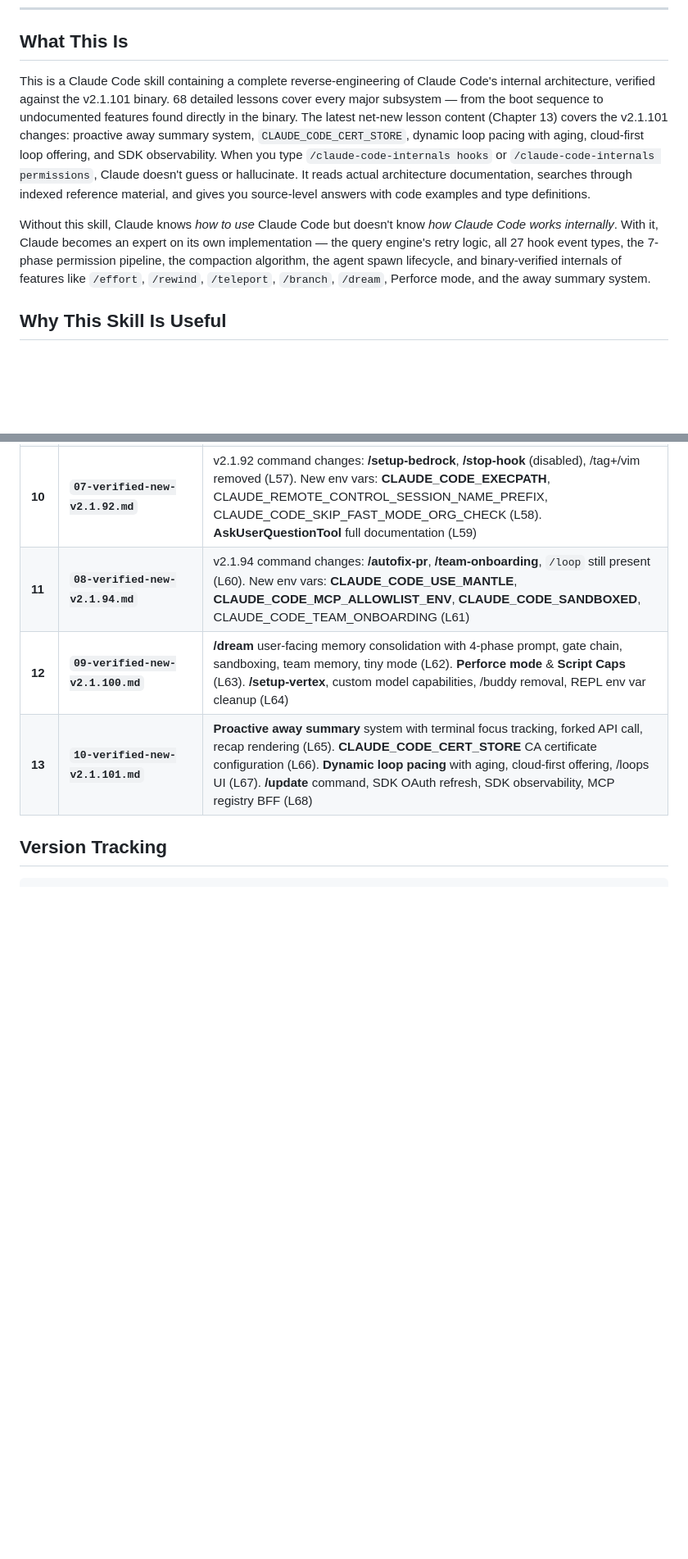
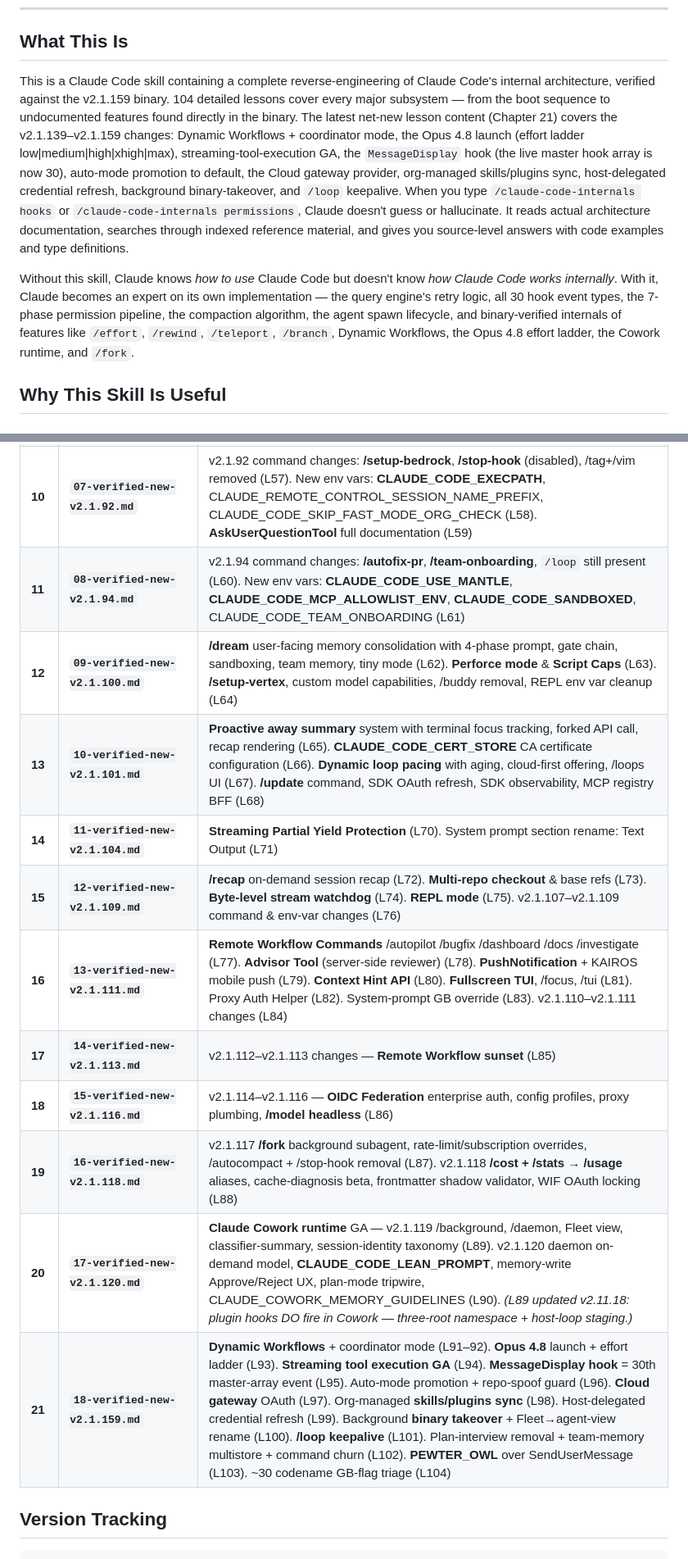
Before and after one commit to yaniv-golan/claude-code-internals, a Markdown page: README.md, 2 parts joined by grey strips. Shown at 82% size. GitHub-like rendering; folded sections open; blank space fills up the shorter version.

```diff
--- a/README.md
+++ b/README.md
@@ -120,9 +120,9 @@ Adds a gentle reminder whenever Claude edits `.claude/` config files. Add to `ho
 
 ## What This Is
 
-This is a Claude Code skill containing a complete reverse-engineering of Claude Code's internal architecture, verified against the v2.1.101 binary. 68 detailed lessons cover every major subsystem — from the boot sequence to undocumented features found directly in the binary. The latest net-new lesson content (Chapter 13) covers the v2.1.101 changes: proactive away summary system, `CLAUDE_CODE_CERT_STORE`, dynamic loop pacing with aging, cloud-first loop offering, and SDK observability. When you type `/claude-code-internals hooks` or `/claude-code-internals permissions`, Claude doesn't guess or hallucinate. It reads actual architecture documentation, searches through indexed reference material, and gives you source-level answers with code examples and type definitions.
+This is a Claude Code skill containing a complete reverse-engineering of Claude Code's internal architecture, verified against the v2.1.159 binary. 104 detailed lessons cover every major subsystem — from the boot sequence to undocumented features found directly in the binary. The latest net-new lesson content (Chapter 21) covers the v2.1.139–v2.1.159 changes: Dynamic Workflows + coordinator mode, the Opus 4.8 launch (effort ladder low|medium|high|xhigh|max), streaming-tool-execution GA, the `MessageDisplay` hook (the live master hook array is now 30), auto-mode promotion to default, the Cloud gateway provider, org-managed skills/plugins sync, host-delegated credential refresh, background binary-takeover, and `/loop` keepalive. When you type `/claude-code-internals hooks` or `/claude-code-internals permissions`, Claude doesn't guess or hallucinate. It reads actual architecture documentation, searches through indexed reference material, and gives you source-level answers with code examples and type definitions.
 
-Without this skill, Claude knows *how to use* Claude Code but doesn't know *how Claude Code works internally*. With it, Claude becomes an expert on its own implementation — the query engine's retry logic, all 27 hook event types, the 7-phase permission pipeline, the compaction algorithm, the agent spawn lifecycle, and binary-verified internals of features like `/effort`, `/rewind`, `/teleport`, `/branch`, `/dream`, Perforce mode, and the away summary system.
+Without this skill, Claude knows *how to use* Claude Code but doesn't know *how Claude Code works internally*. With it, Claude becomes an expert on its own implementation — the query engine's retry logic, all 30 hook event types, the 7-phase permission pipeline, the compaction algorithm, the agent spawn lifecycle, and binary-verified internals of features like `/effort`, `/rewind`, `/teleport`, `/branch`, Dynamic Workflows, the Opus 4.8 effort ladder, the Cowork runtime, and `/fork`.
 
 ## Why This Skill Is Useful
 
@@ -415,6 +423,14 @@ claude-code-internals/
 | **11** | **`08-verified-new-v2.1.94.md`** | v2.1.94 command changes: **/autofix-pr**, **/team-onboarding**, `/loop` still present (L60). New env vars: **CLAUDE_CODE_USE_MANTLE**, **CLAUDE_CODE_MCP_ALLOWLIST_ENV**, **CLAUDE_CODE_SANDBOXED**, CLAUDE_CODE_TEAM_ONBOARDING (L61) |
 | **12** | **`09-verified-new-v2.1.100.md`** | **/dream** user-facing memory consolidation with 4-phase prompt, gate chain, sandboxing, team memory, tiny mode (L62). **Perforce mode** & **Script Caps** (L63). **/setup-vertex**, custom model capabilities, /buddy removal, REPL env var cleanup (L64) |
 | **13** | **`10-verified-new-v2.1.101.md`** | **Proactive away summary** system with terminal focus tracking, forked API call, recap rendering (L65). **CLAUDE_CODE_CERT_STORE** CA certificate configuration (L66). **Dynamic loop pacing** with aging, cloud-first offering, /loops UI (L67). **/update** command, SDK OAuth refresh, SDK observability, MCP registry BFF (L68) |
+| **14** | **`11-verified-new-v2.1.104.md`** | **Streaming Partial Yield Protection** (L70). System prompt section rename: Text Output (L71) |
+| **15** | **`12-verified-new-v2.1.109.md`** | **/recap** on-demand session recap (L72). **Multi-repo checkout** & base refs (L73). **Byte-level stream watchdog** (L74). **REPL mode** (L75). v2.1.107–v2.1.109 command & env-var changes (L76) |
+| **16** | **`13-verified-new-v2.1.111.md`** | **Remote Workflow Commands** /autopilot /bugfix /dashboard /docs /investigate (L77). **Advisor Tool** (server-side reviewer) (L78). **PushNotification** + KAIROS mobile push (L79). **Context Hint API** (L80). **Fullscreen TUI**, /focus, /tui (L81). Proxy Auth Helper (L82). System-prompt GB override (L83). v2.1.110–v2.1.111 changes (L84) |
+| **17** | **`14-verified-new-v2.1.113.md`** | v2.1.112–v2.1.113 changes — **Remote Workflow sunset** (L85) |
+| **18** | **`15-verified-new-v2.1.116.md`** | v2.1.114–v2.1.116 — **OIDC Federation** enterprise auth, config profiles, proxy plumbing, **/model headless** (L86) |
+| **19** | **`16-verified-new-v2.1.118.md`** | v2.1.117 **/fork** background subagent, rate-limit/subscription overrides, /autocompact + /stop-hook removal (L87). v2.1.118 **/cost + /stats → /usage** aliases, cache-diagnosis beta, frontmatter shadow validator, WIF OAuth locking (L88) |
+| **20** | **`17-verified-new-v2.1.120.md`** | **Claude Cowork runtime** GA — v2.1.119 /background, /daemon, Fleet view, classifier-summary, session-identity taxonomy (L89). v2.1.120 daemon on-demand model, **CLAUDE_CODE_LEAN_PROMPT**, memory-write Approve/Reject UX, plan-mode tripwire, CLAUDE_COWORK_MEMORY_GUIDELINES (L90). *(L89 updated v2.11.18: plugin hooks DO fire in Cowork — three-root namespace + host-loop staging.)* |
+| **21** | **`18-verified-new-v2.1.159.md`** | **Dynamic Workflows** + coordinator mode (L91–92). **Opus 4.8** launch + effort ladder (L93). **Streaming tool execution GA** (L94). **MessageDisplay hook** = 30th master-array event (L95). Auto-mode promotion + repo-spoof guard (L96). **Cloud gateway** OAuth (L97). Org-managed **skills/plugins sync** (L98). Host-delegated credential refresh (L99). Background **binary takeover** + Fleet→agent-view rename (L100). **/loop keepalive** (L101). Plan-interview removal + team-memory multistore + command churn (L102). **PEWTER_OWL** over SendUserMessage (L103). ~30 codename GB-flag triage (L104) |
 
 </details>
 
```
Also changed, not shown: other parts of README.md (+29 -13 lines).
